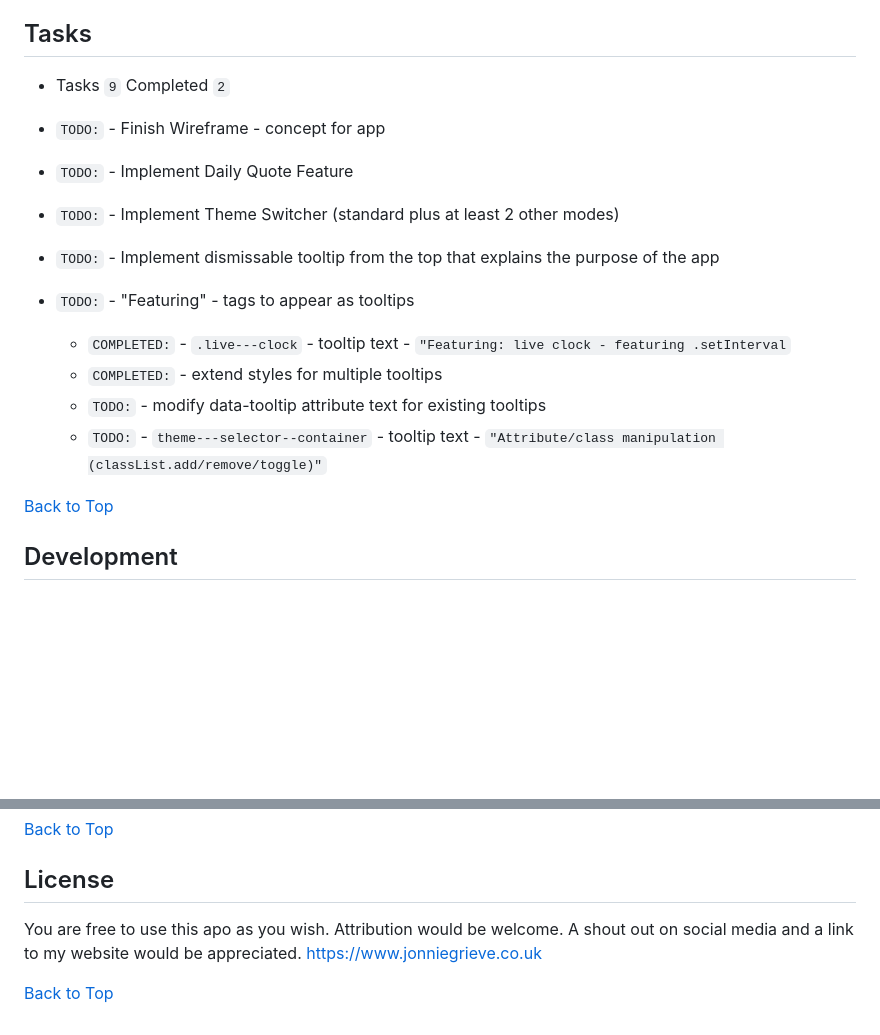
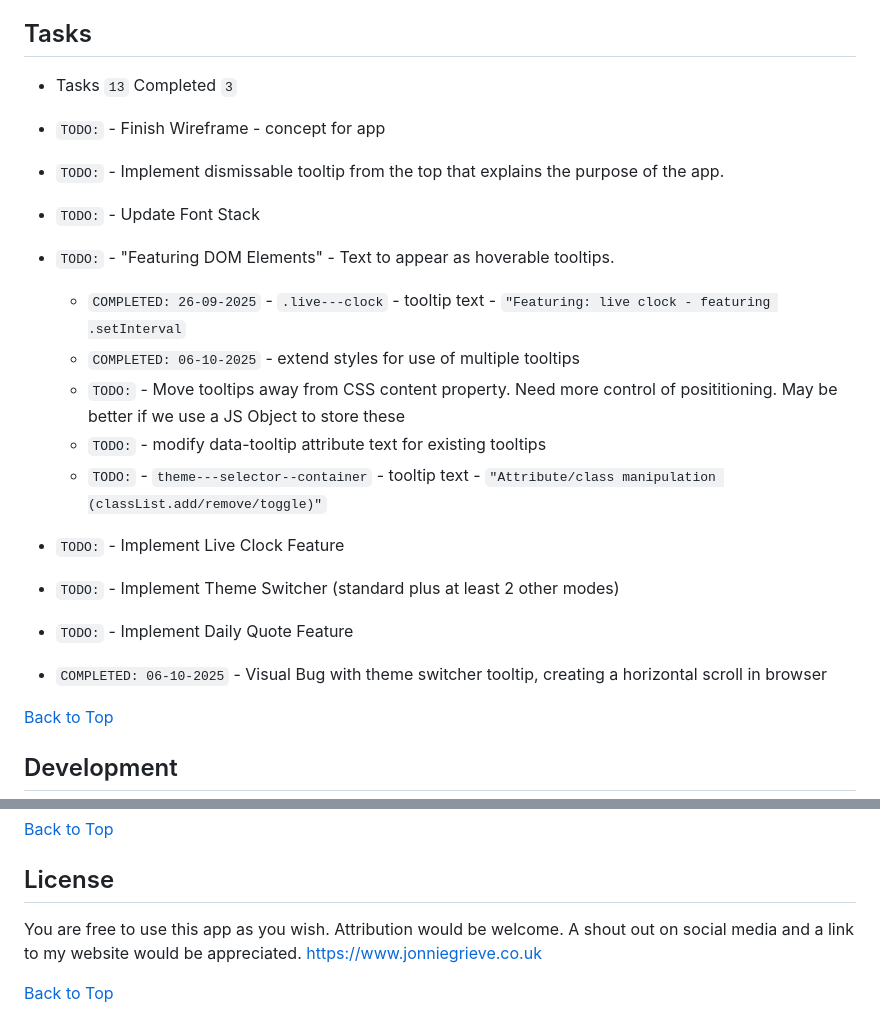
Before and after one commit to jg-digital-media/jgdm_personal_dashboard_dom, a Markdown page: README.md, 2 parts joined by grey strips. Rendered like a GitHub page; blank space fills up the shorter version.

Commit message:
update task list

```diff
--- a/README.md
+++ b/README.md
@@ -9,17 +9,21 @@ Last Updated: 26-09-2025 - 12:40
 
 ## Tasks
 
-+ Tasks `9` Completed `2`
++ Tasks `13` Completed `3`
 
 + `TODO:` - Finish Wireframe - concept for app
-+ `TODO:` - Implement Daily Quote Feature
-+ `TODO:` - Implement Theme Switcher (standard plus at least 2 other modes)
-+ `TODO:` - Implement dismissable tooltip from the top that explains the purpose of the app
-+ `TODO:` - "Featuring" - tags to appear as tooltips
-  + `COMPLETED:` - `.live---clock` - tooltip text - `"Featuring: live clock - featuring .setInterval`
-  + `COMPLETED:` - extend styles for multiple tooltips
++ `TODO:` - Implement dismissable tooltip from the top that explains the purpose of the app.
++ `TODO:` - Update Font Stack
++ `TODO:` - "Featuring DOM Elements" - Text to appear as hoverable tooltips.
+  + `COMPLETED: 26-09-2025` - `.live---clock` - tooltip text - `"Featuring: live clock - featuring .setInterval`
+  + `COMPLETED: 06-10-2025` - extend styles for use of multiple tooltips
+  + `TODO:` - Move tooltips away from CSS content property.  Need more control of posititioning. May be better if we use a JS Object to store these
   + `TODO:` - modify data-tooltip attribute text for existing tooltips
   + `TODO:` - `theme---selector--container` - tooltip text - `"Attribute/class manipulation (classList.add/remove/toggle)"`
++ `TODO:` - Implement Live Clock Feature
++ `TODO:` - Implement Theme Switcher (standard plus at least 2 other modes)
++ `TODO:` - Implement Daily Quote Feature
++ `COMPLETED: 06-10-2025` - Visual Bug with theme switcher tooltip, creating a horizontal scroll in browser
 <!-- .innerText or .textContent -->
 <!-- `COMPLETED: 00-00-0000` -->
 
@@ -156,6 +160,6 @@ Last Updated: 26-09-2025 - 12:40
 
 ## License
 
-You are free to use this apo as you wish. Attribution would be welcome. A shout out on social media and a link to my website would be appreciated.  https://www.jonniegrieve.co.uk
+You are free to use this app as you wish. Attribution would be welcome. A shout out on social media and a link to my website would be appreciated.  https://www.jonniegrieve.co.uk
 
 [Back to Top](#jgdm_personal_dashboard_dom)
```
Also changed, not shown: other parts of README.md (+1 -1 lines).
